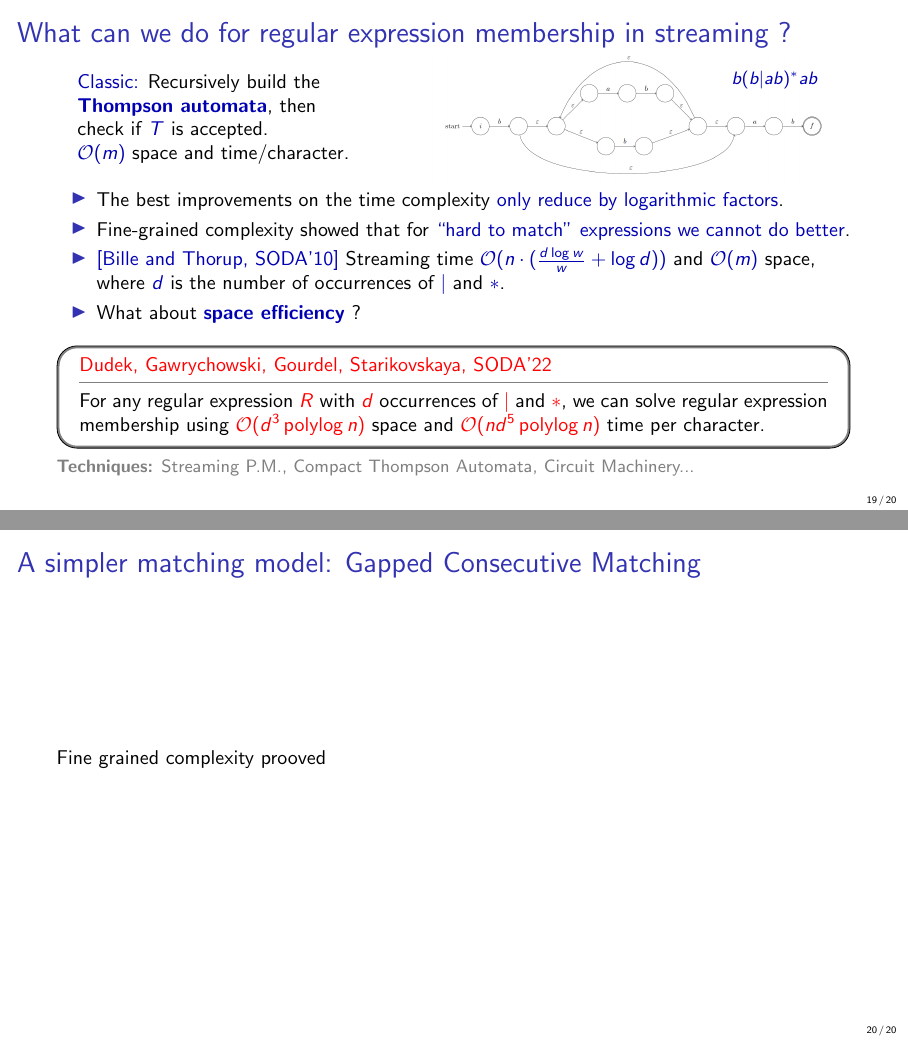
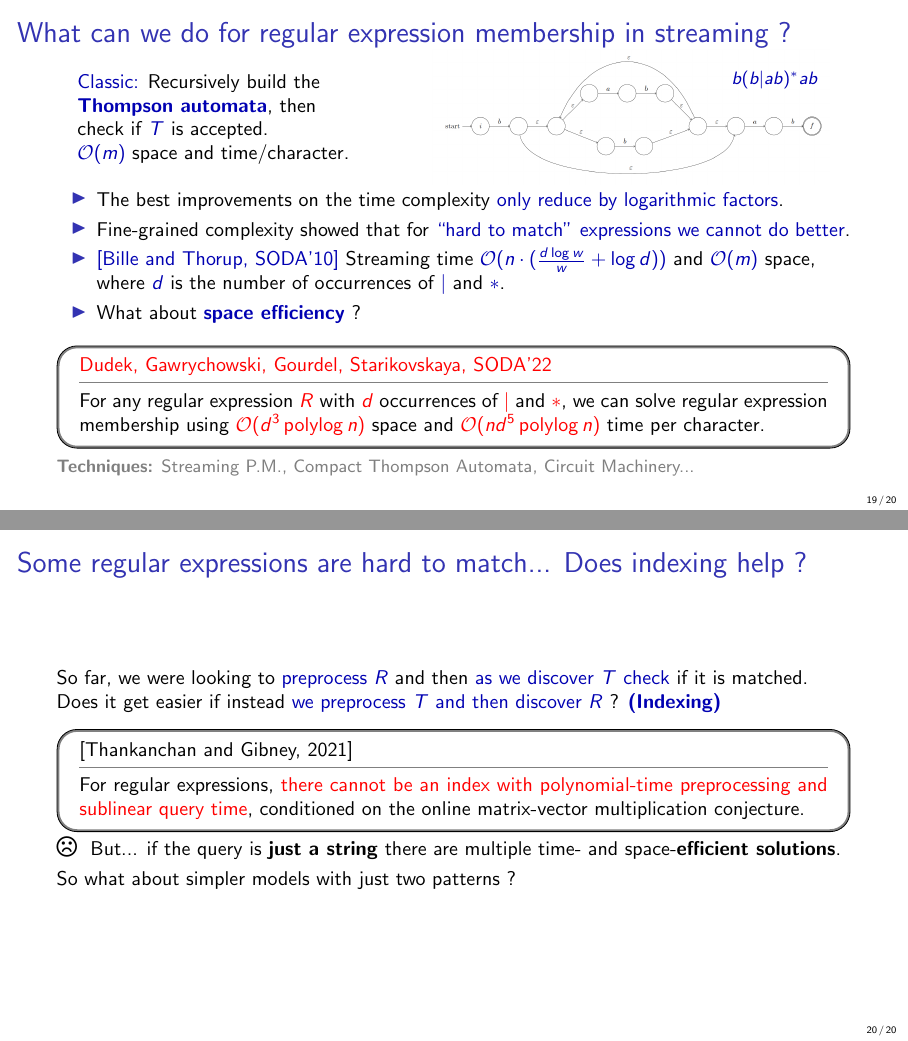
Before and after one commit to fnareoh/PhD_thesis, LaTeX slides (Soutenance/main.tex, which reads Soutenance/contributions.tex, Soutenance/my_template.tex): pages 24 and 25 of 25, joined at a grey line. Compiled offline with pdfLaTeX.

Commit message:
Start transition Gapped

```diff
--- a/Soutenance/contributions.tex
+++ b/Soutenance/contributions.tex
@@ -138,9 +138,16 @@
     \textcolor{gray}{\small{\textbf{Techniques:} Streaming P.M., Compact Thompson Automata, Circuit Machinery...}}
 \end{frame}
 
-\begin{frame}{A simpler matching model: Gapped Consecutive Matching}
-    % Regexp are hard to match
-    Fine grained complexity prooved
-    % Many alternative considered
+\begin{frame}{Some regular expressions are hard to match... Does indexing help ?}
+    So far, we were looking to \ntheme{preprocess} $R$ and then \ntheme{as we discover $T$ check} if it is matched.\\
+    Does it get easier if instead \ntheme{we preprocess $T$ and then discover $R$} ? \btheme{(Indexing)}\\
+    % Regexp are hard to index for
+    \begin{myblock}{[Thankanchan and Gibney, 2021]}
+        For regular expressions, \textcolor{red}{there cannot be an index with polynomial-time preprocessing and sublinear query time}, {conditioned on the online matrix-vector multiplication conjecture.}
+    \end{myblock}
+    {\large \faFrownO}  \pause ~But... if the query is \textbf{just a string} there are multiple time- and space-\textbf{efficient solutions}.\\
+    \smallskip
+    So what about simpler models with just two patterns ?
+        % Many alternative considered
     % A recent intrest in Gapped Consecutive matching
 \end{frame}
--- a/Soutenance/my_template.tex
+++ b/Soutenance/my_template.tex
@@ -15,6 +15,11 @@
   \setbeamertemplate{caption}[numbered]	% Set caption to be numbered
 }
 
+
+% emojis
+\usepackage{fontawesome}
+%\usepackage{fontspec}
+%\newfontfamily\DejaSans{DejaVu Sans}
 
 %\usecolortheme[named=UBCblue]{structure}
 \setbeamercolor{math text}{fg=black!30!blue}
@@ -125,3 +130,13 @@
 }{%
 \end{mdframed}
 }
+
+\newenvironment{myblock}[1]{%
+\begin{mdframed}[roundcorner=1em, outerlinewidth=0px, innerlinecolor=gray, innerlinewidth=.1em]
+#1
+\vspace{0.3em}
+\textcolor{gray}{\hrule}
+\vspace{0.5em}
+}{%
+\end{mdframed}
+}
```
